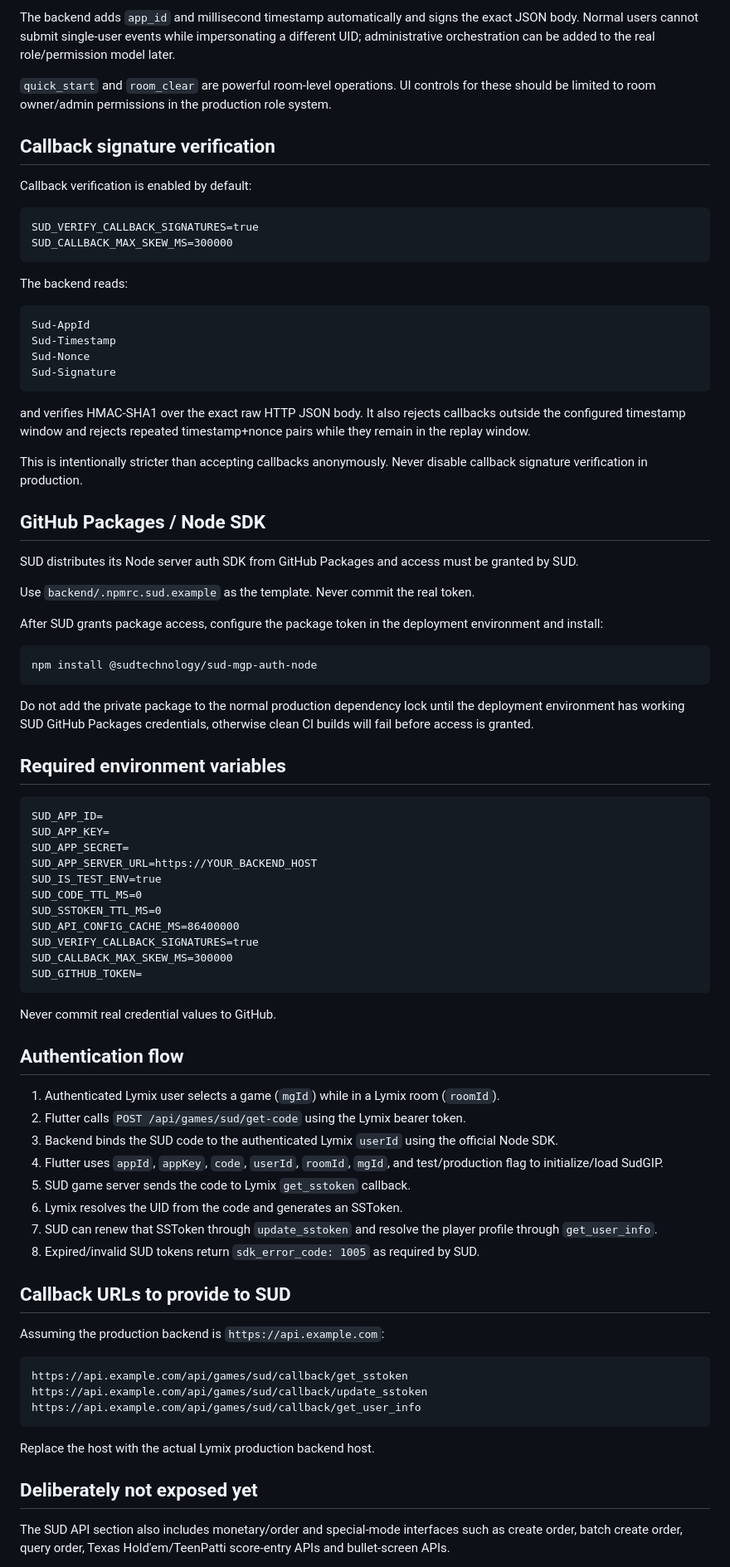
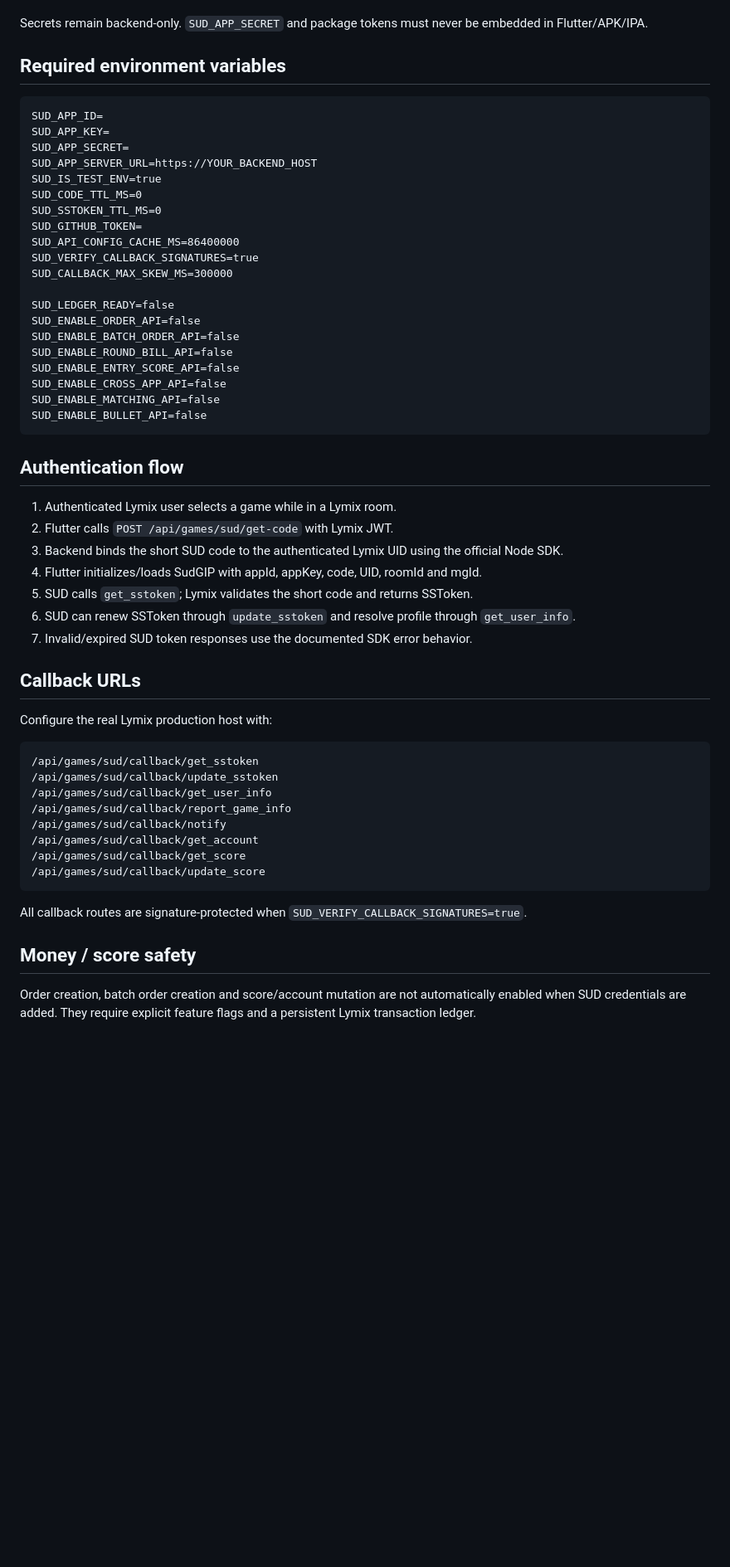
Before and after one commit to zetsu58/lymix-private, a Markdown page: docs/SUD_GAME_INTEGRATION.md, the part around one of its changes. Shown at 83% size. GitHub-like rendering; blank space fills up the shorter version.

Commit message:
Link complete SUD Server API coverage

````diff
--- a/docs/SUD_GAME_INTEGRATION.md
+++ b/docs/SUD_GAME_INTEGRATION.md
@@ -163,42 +21,4 @@ Request shape:
-The backend adds `app_id` and millisecond timestamp automatically and signs the exact JSON body. Normal users cannot submit single-user events while impersonating a different UID; administrative orchestration can be added to the real role/permission model later.
-
-`quick_start` and `room_clear` are powerful room-level operations. UI controls for these should be limited to room owner/admin permissions in the production role system.
-
-## Callback signature verification
-
-Callback verification is enabled by default:
-
-```text
-SUD_VERIFY_CALLBACK_SIGNATURES=true
-SUD_CALLBACK_MAX_SKEW_MS=300000
-```
-
-The backend reads:
-
-```text
-Sud-AppId
-Sud-Timestamp
-Sud-Nonce
-Sud-Signature
-```
-
-and verifies HMAC-SHA1 over the exact raw HTTP JSON body. It also rejects callbacks outside the configured timestamp window and rejects repeated timestamp+nonce pairs while they remain in the replay window.
-
-This is intentionally stricter than accepting callbacks anonymously. Never disable callback signature verification in production.
-
-## GitHub Packages / Node SDK
-
-SUD distributes its Node server auth SDK from GitHub Packages and access must be granted by SUD.
-
-Use `backend/.npmrc.sud.example` as the template. Never commit the real token.
-
-After SUD grants package access, configure the package token in the deployment environment and install:
-
-```bash
-npm install @sudtechnology/sud-mgp-auth-node
-```
-
-Do not add the private package to the normal production dependency lock until the deployment environment has working SUD GitHub Packages credentials, otherwise clean CI builds will fail before access is granted.
+Secrets remain backend-only. `SUD_APP_SECRET` and package tokens must never be embedded in Flutter/APK/IPA.
 
 ## Required environment variables
 
@@ -210,38 +30,49 @@ SUD_APP_SERVER_URL=https://YOUR_BACKEND_HOST
 SUD_IS_TEST_ENV=true
 SUD_CODE_TTL_MS=0
 SUD_SSTOKEN_TTL_MS=0
+SUD_GITHUB_TOKEN=
 SUD_API_CONFIG_CACHE_MS=86400000
 SUD_VERIFY_CALLBACK_SIGNATURES=true
 SUD_CALLBACK_MAX_SKEW_MS=300000
-SUD_GITHUB_TOKEN=
+
+SUD_LEDGER_READY=false
+SUD_ENABLE_ORDER_API=false
+SUD_ENABLE_BATCH_ORDER_API=false
+SUD_ENABLE_ROUND_BILL_API=false
+SUD_ENABLE_ENTRY_SCORE_API=false
+SUD_ENABLE_CROSS_APP_API=false
+SUD_ENABLE_MATCHING_API=false
+SUD_ENABLE_BULLET_API=false
 ```
-
-Never commit real credential values to GitHub.
 
 ## Authentication flow
 
-1. Authenticated Lymix user selects a game (`mgId`) while in a Lymix room (`roomId`).
-2. Flutter calls `POST /api/games/sud/get-code` using the Lymix bearer token.
-3. Backend binds the SUD code to the authenticated Lymix `userId` using the official Node SDK.
-4. Flutter uses `appId`, `appKey`, `code`, `userId`, `roomId`, `mgId`, and test/production flag to initialize/load SudGIP.
-5. SUD game server sends the code to Lymix `get_sstoken` callback.
-6. Lymix resolves the UID from the code and generates an SSToken.
-7. SUD can renew that SSToken through `update_sstoken` and resolve the player profile through `get_user_info`.
-8. Expired/invalid SUD tokens return `sdk_error_code: 1005` as required by SUD.
+1. Authenticated Lymix user selects a game while in a Lymix room.
+2. Flutter calls `POST /api/games/sud/get-code` with Lymix JWT.
+3. Backend binds the short SUD code to the authenticated Lymix UID using the official Node SDK.
+4. Flutter initializes/loads SudGIP with appId, appKey, code, UID, roomId and mgId.
+5. SUD calls `get_sstoken`; Lymix validates the short code and returns SSToken.
+6. SUD can renew SSToken through `update_sstoken` and resolve profile through `get_user_info`.
+7. Invalid/expired SUD token responses use the documented SDK error behavior.
 
-## Callback URLs to provide to SUD
+## Callback URLs
 
-Assuming the production backend is `https://api.example.com`:
+Configure the real Lymix production host with:
 
 ```text
-https://api.example.com/api/games/sud/callback/get_sstoken
-https://api.example.com/api/games/sud/callback/update_sstoken
-https://api.example.com/api/games/sud/callback/get_user_info
+/api/games/sud/callback/get_sstoken
+/api/games/sud/callback/update_sstoken
+/api/games/sud/callback/get_user_info
+/api/games/sud/callback/report_game_info
+/api/games/sud/callback/notify
+/api/games/sud/callback/get_account
+/api/games/sud/callback/get_score
+/api/games/sud/callback/update_score
 ```
 
-Replace the host with the actual Lymix production backend host.
+All callback routes are signature-protected when `SUD_VERIFY_CALLBACK_SIGNATURES=true`.
 
-## Deliberately not exposed yet
+## Money / score safety
 
-The SUD API section also includes monetary/order and special-mode interfaces such as create order, batch create order, query order, Texas Hold'em/TeenPatti score-entry APIs and bullet-screen APIs.
+Order creation, batch order creation and score/account mutation are not automatically enabled when SUD credentials are added. They require explicit feature flags and a persistent Lymix transaction ledger.
 
````
Also changed, not shown: other parts of docs/SUD_GAME_INTEGRATION.md (+27 -177 lines).
